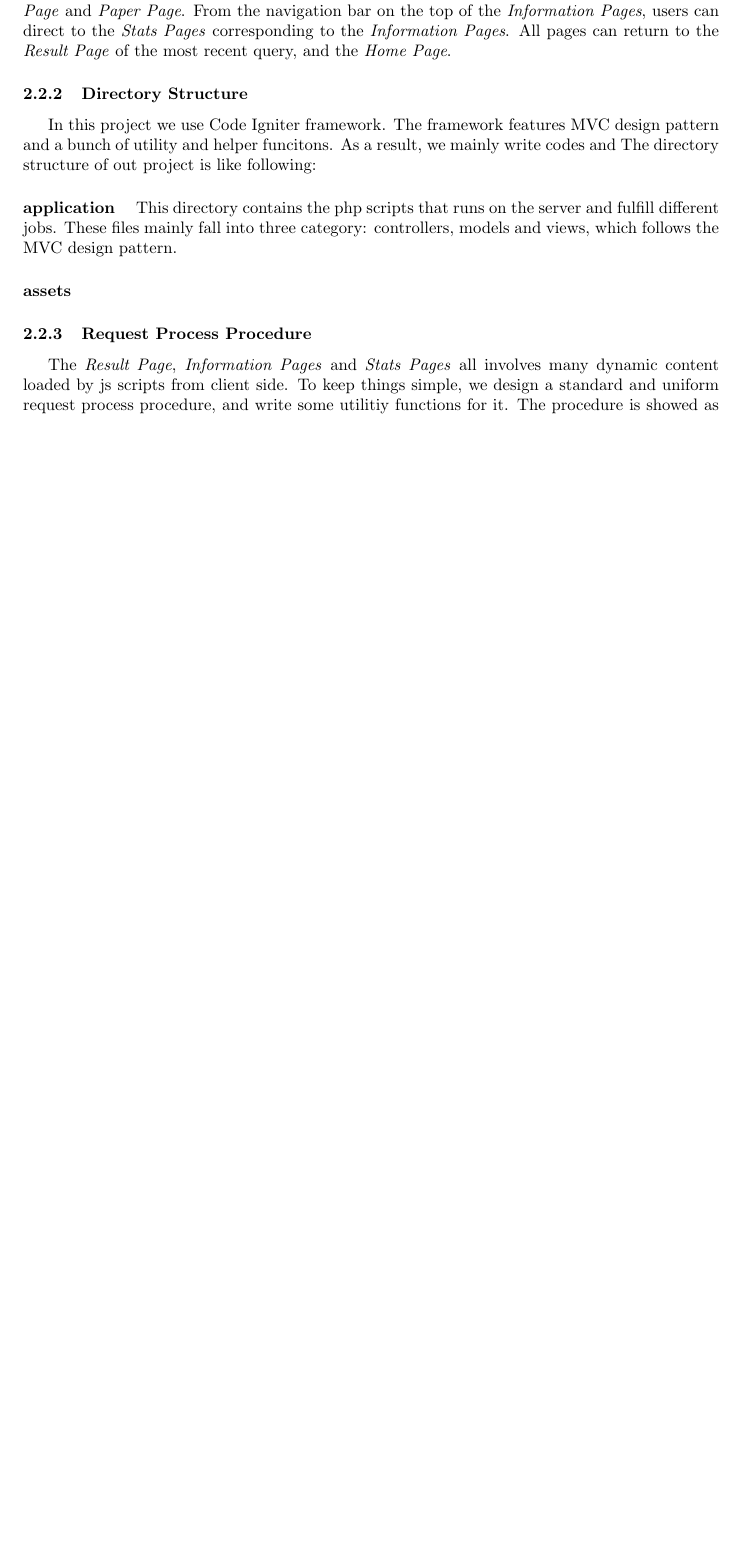
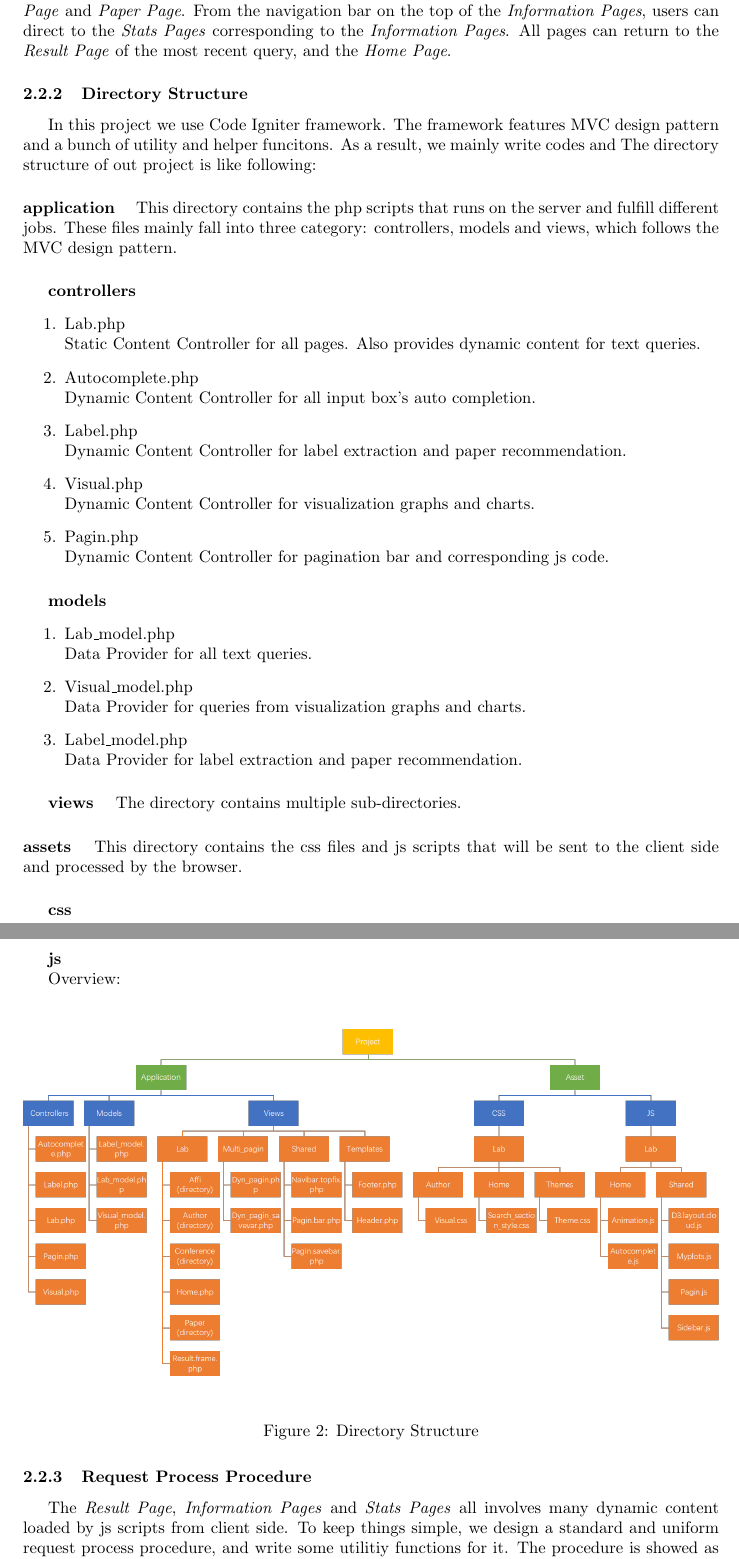
Before and after one commit to BruceZoom/intro-to-eng-report, a LaTeX document (report.tex): part of page 4 of 5 before the commit and two parts of pages 4 and 5 of 6 after it, the two joined at a grey line, cut so that both start at the same text, the shorter picture padded with empty space. Compiled offline with pdfLaTeX.

Commit message:
progress

```diff
--- a/report.tex
+++ b/report.tex
@@ -96,13 +96,46 @@ These pages are organized into the structure showed in the following chart:
 As the chart shows, users will first visit our \textit{Home Page}, input some keywords, and press Enter. The page will redirect to \textit{Result Page}, and after user click one of the links present there, it will jump to the \textit{Information Pages}, which includes \textit{Author Page}, \textit{Affiliation Page}, \textit{Conference Page} and \textit{Paper Page}. From the navigation bar on the top of the \textit{Information Pages}, users can direct to the \textit{Stats Pages} corresponding to the \textit{Information Pages}. All pages can return to the \textit{Result Page} of the most recent query, and the \textit{Home Page}.
 
 \subsubsection{Directory Structure}
-
 In this project we use Code Igniter framework. The framework features MVC design pattern and a bunch of utility and helper funcitons. As a result, we mainly write codes and
 The directory structure of out project is like following:
 \paragraph{application}\
 This directory contains the php scripts that runs on the server and fulfill different jobs. These files mainly fall into three category: controllers, models and views, which follows the MVC design pattern.
+\subparagraph{controllers}\
+\begin{enumerate}
+\item Lab.php\\
+  Static Content Controller for all pages. Also provides dynamic content for text queries.
+\item Autocomplete.php\\
+  Dynamic Content Controller for all input box's auto completion.
+\item Label.php\\
+  Dynamic Content Controller for label extraction and paper recommendation.
+\item Visual.php\\
+  Dynamic Content Controller for visualization graphs and charts.
+\item Pagin.php\\
+  Dynamic Content Controller for pagination bar and corresponding js code.
+\end{enumerate}
+\subparagraph{models}\
+\begin{enumerate}
+\item Lab\_model.php\\
+  Data Provider for all text queries.
+\item Visual\_model.php\\
+  Data Provider for queries from visualization graphs and charts.
+\item Label\_model.php\\
+  Data Provider for label extraction and paper recommendation.
+\end{enumerate}
+\subparagraph{views}\
+The directory contains multiple sub-directories.
 \paragraph{assets}\
+This directory contains the css files and js scripts that will be sent to the client side and processed by the browser.
+\subparagraph{css}\
+\subparagraph{js}\
 
+Overview:
+\begin{figure}[H]
+  \centering
+  \includegraphics[width=\textwidth]{directory.png}
+  \caption{Directory Structure}
+  \label{fig:web_struct}
+\end{figure}
 
 \subsubsection{Request Process Procedure}
 The \textit{Result Page}, \textit{Information Pages} and \textit{Stats Pages} all involves many dynamic content loaded by js scripts from client side. To keep things simple, we design a standard and uniform request process procedure, and write some utilitiy functions for it.
```
Also changed, not shown: directory.png (added), report.pdf, 3 other files.
